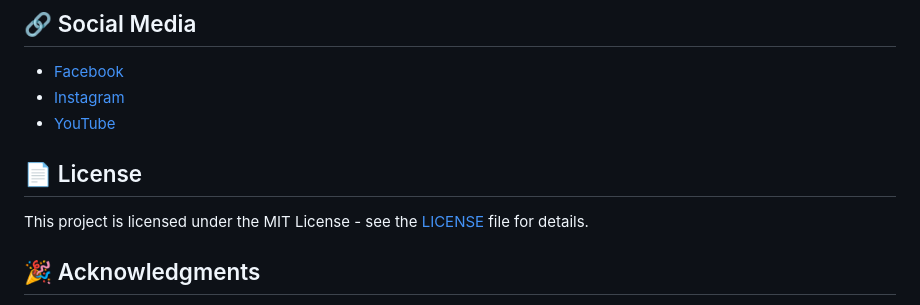
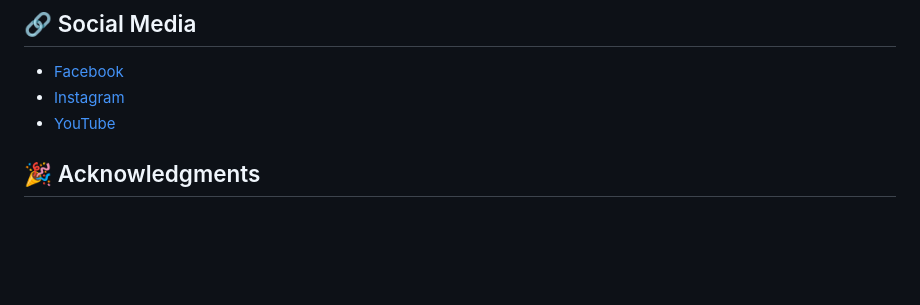
Before and after one commit to Manveer04/TheFootyZone, a Markdown page: README.md, the part around the change. Rendered like a GitHub page; blank space fills up the shorter version.

```diff
--- a/README.md
+++ b/README.md
@@ -198,9 +198,6 @@ TheFootyZone/
 - [Instagram](https://www.instagram.com/thefootyzoneweb/)
 - [YouTube](https://www.youtube.com/channel/UCy5vaT1fb6GwYk7UaGXmhDA)
 
-## 📄 License
-
-This project is licensed under the MIT License - see the [LICENSE](LICENSE) file for details.
 
 ## 🎉 Acknowledgments
 
```
